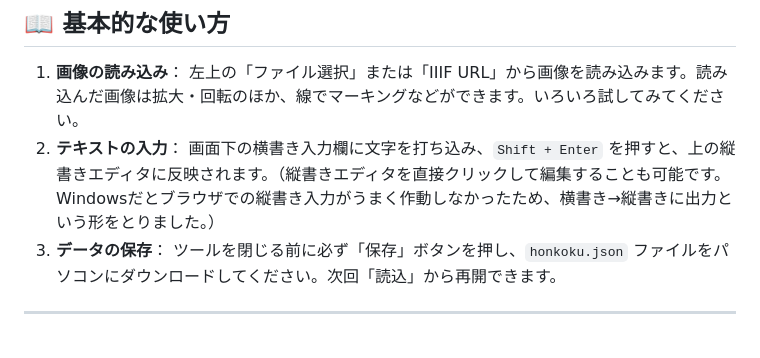
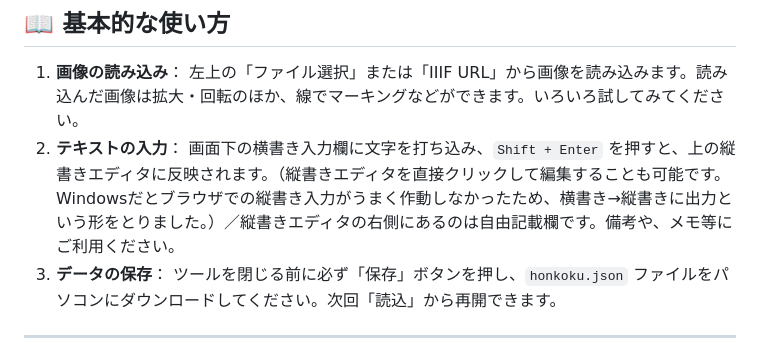
Before and after one commit to cbcb1728-na/mujicat-simplehonkoku, a Markdown page: README.md, the part around the change. Rendered like a GitHub page.

```diff
--- a/README.md
+++ b/README.md
@@ -14,7 +14,7 @@
 
 ## 📖 基本的な使い方
 1. **画像の読み込み**： 左上の「ファイル選択」または「IIIF URL」から画像を読み込みます。読み込んだ画像は拡大・回転のほか、線でマーキングなどができます。いろいろ試してみてください。
-2. **テキストの入力**： 画面下の横書き入力欄に文字を打ち込み、`Shift + Enter` を押すと、上の縦書きエディタに反映されます。（縦書きエディタを直接クリックして編集することも可能です。Windowsだとブラウザでの縦書き入力がうまく作動しなかったため、横書き→縦書きに出力という形をとりました。）
+2. **テキストの入力**： 画面下の横書き入力欄に文字を打ち込み、`Shift + Enter` を押すと、上の縦書きエディタに反映されます。（縦書きエディタを直接クリックして編集することも可能です。Windowsだとブラウザでの縦書き入力がうまく作動しなかったため、横書き→縦書きに出力という形をとりました。）／縦書きエディタの右側にあるのは自由記載欄です。備考や、メモ等にご利用ください。
 3. **データの保存**： ツールを閉じる前に必ず「保存」ボタンを押し、`honkoku.json` ファイルをパソコンにダウンロードしてください。次回「読込」から再開できます。
 
 ---
```
